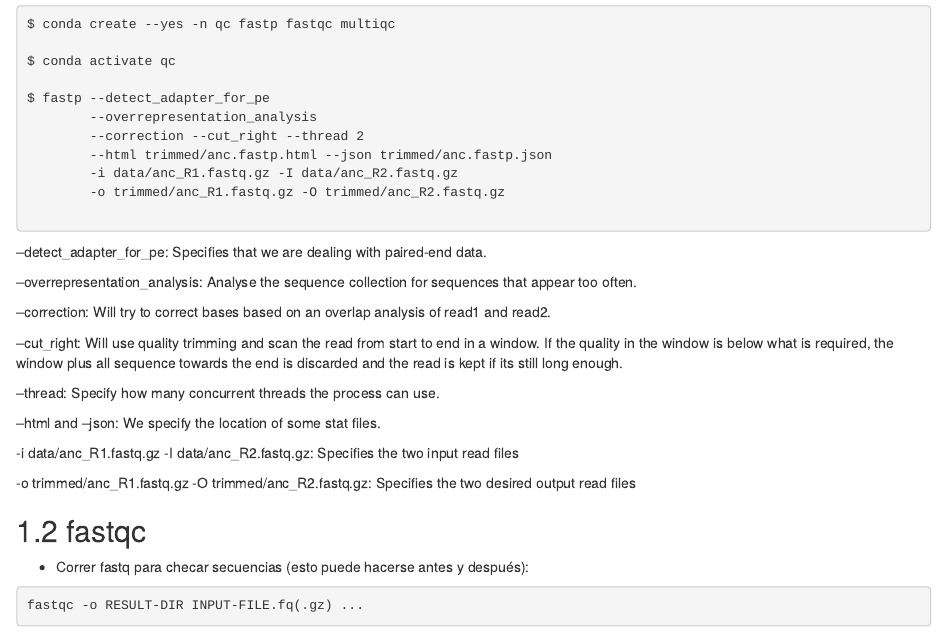
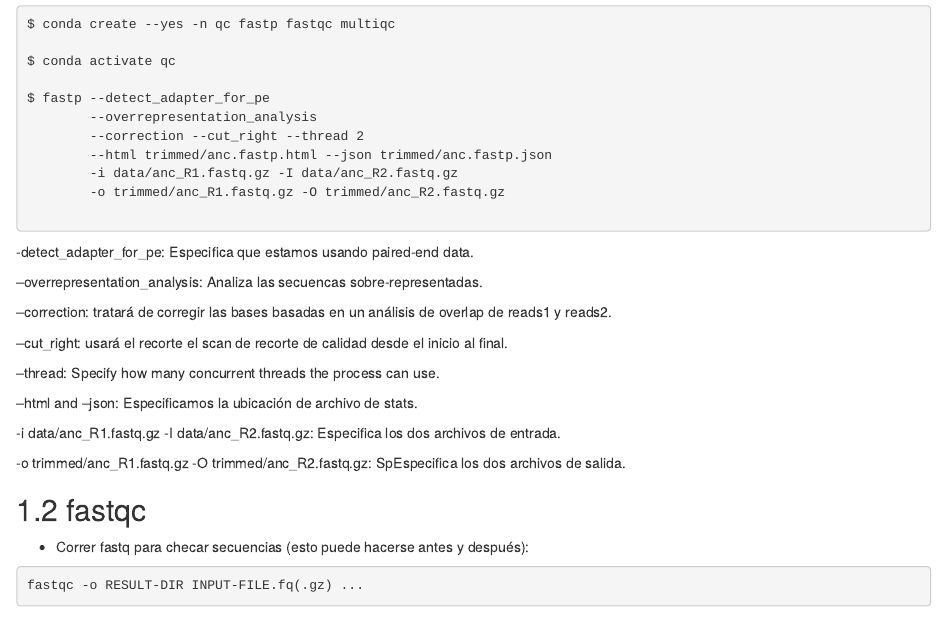
Before and after one commit to Steph0522/LAB_analysis, an R Markdown document (capitulo_2.Rmd): the page in a window 1100 px wide, from 470 px down. Rendered offline with R 4.5, knitr and Pandoc, with nearby package versions; drawn as R Markdown's standard HTML page in place of the format the file asks for.

Commit message:
firstversion1

````diff
--- a/capitulo_2.Rmd
+++ b/capitulo_2.Rmd
@@ -41,21 +41,21 @@ $ fastp --detect_adapter_for_pe
 
 ```
 
---detect_adapter_for_pe: Specifies that we are dealing with paired-end data.
+-detect_adapter_for_pe: Especifica que estamos usando paired-end data.
 
---overrepresentation_analysis: Analyse the sequence collection for sequences that appear too often.
+--overrepresentation_analysis: Analiza las secuencas sobre-representadas.
 
---correction: Will try to correct bases based on an overlap analysis of read1 and read2.
+--correction: tratará de corregir las bases basadas en un análisis de overlap de reads1 y reads2.
 
---cut_right: Will use quality trimming and scan the read from start to end in a window. If the quality in the window is below what is required, the window plus all sequence towards the end is discarded and the read is kept if its still long enough.
+--cut_right: usará el recorte el scan de recorte de calidad desde el inicio al final.
 
 --thread: Specify how many concurrent threads the process can use.
 
---html and --json: We specify the location of some stat files.
+--html and --json: Especificamos la ubicación de archivo de stats.
 
--i data/anc_R1.fastq.gz -I data/anc_R2.fastq.gz: Specifies the two input read files
+-i data/anc_R1.fastq.gz -I data/anc_R2.fastq.gz: Especifica los dos archivos de entrada.
 
--o trimmed/anc_R1.fastq.gz -O trimmed/anc_R2.fastq.gz: Specifies the two desired output read files
+-o trimmed/anc_R1.fastq.gz -O trimmed/anc_R2.fastq.gz: SpEspecifica los dos archivos de salida.
 
 
 ## fastqc
````
Also changed, not shown: book/404.html, book/anotación-funcional-y-filogenia.html, book/control-de-calidad.html, book/ensamble-de-genoma.html, book/identificación-taxonómica.html, book/index.html, book/mapeo-contra-genoma-de-referencia.html, book/search_index.json, book/workflow-y-herramientas-en-general.html, 1 other file.
